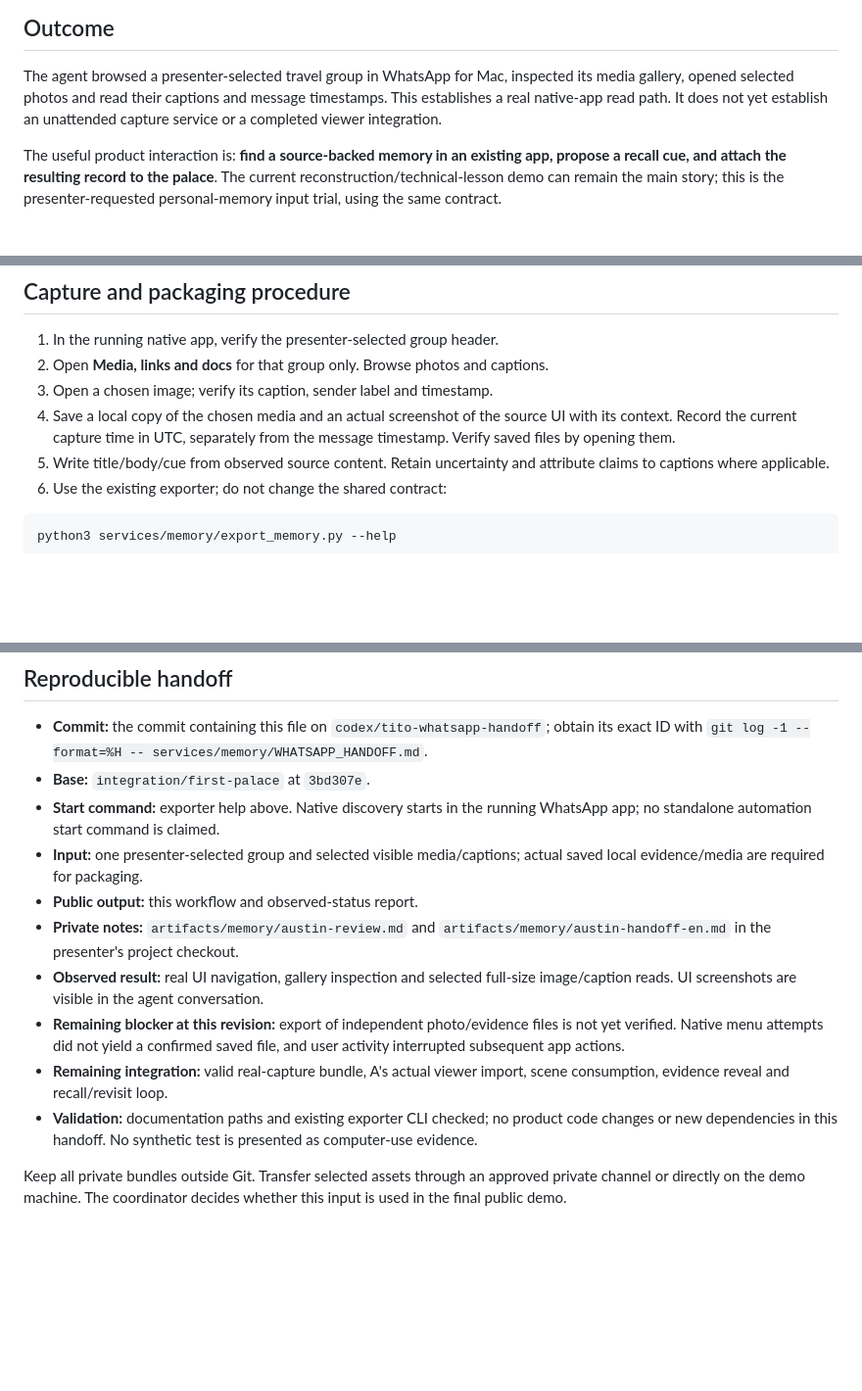
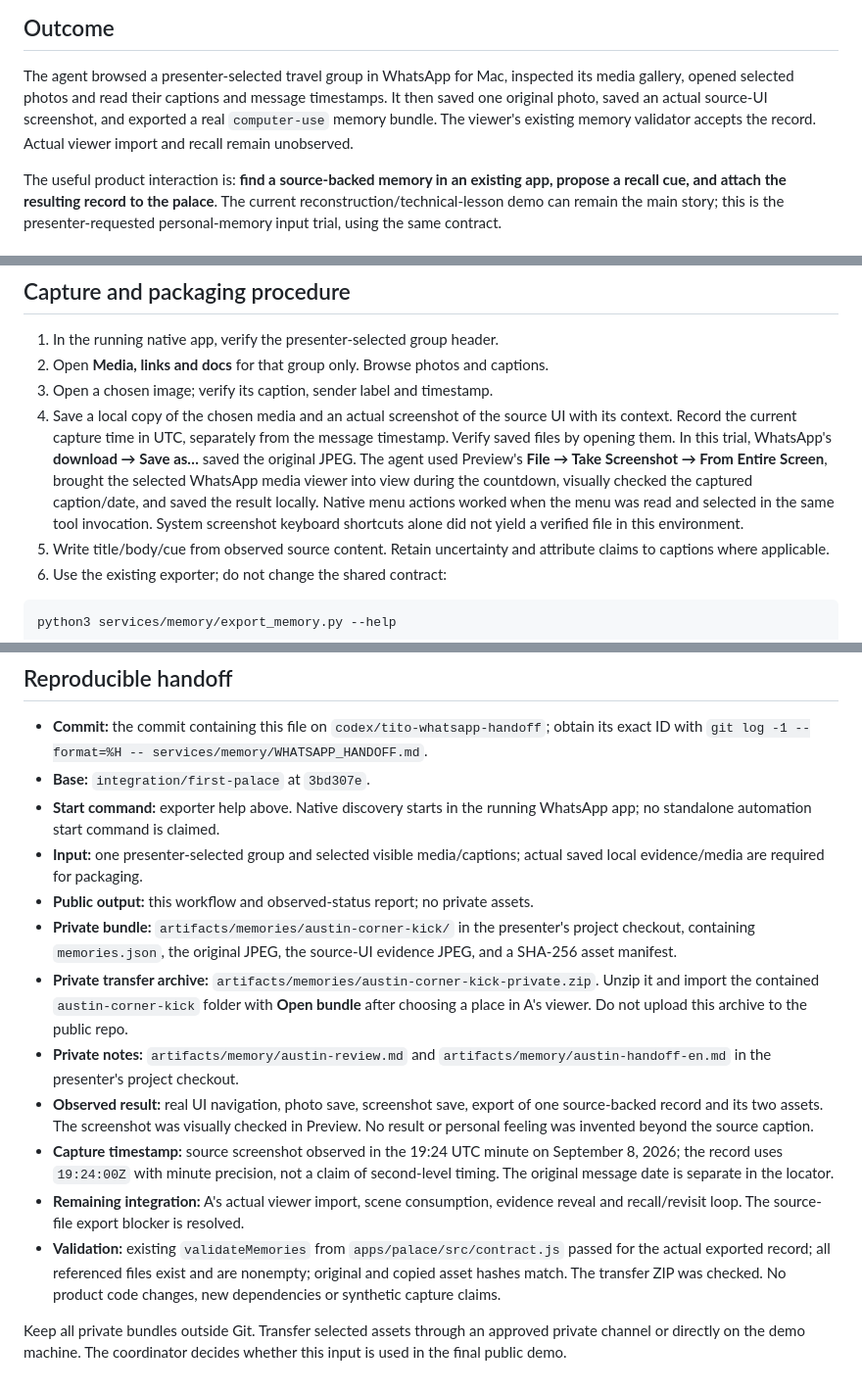
Before and after one commit to laulpogan/haasome, a Markdown page: services/memory/WHATSAPP_HANDOFF.md, 3 parts joined by grey strips. Shown at 98% size. GitHub-like rendering; blank space fills up the shorter version.

Commit message:
Record verified WhatsApp photo and evidence bundle export

```diff
--- a/services/memory/WHATSAPP_HANDOFF.md
+++ b/services/memory/WHATSAPP_HANDOFF.md
@@ -4,8 +4,9 @@
 
 The agent browsed a presenter-selected travel group in WhatsApp for Mac, inspected
 its media gallery, opened selected photos and read their captions and message
-timestamps. This establishes a real native-app read path. It does not yet establish
-an unattended capture service or a completed viewer integration.
+timestamps. It then saved one original photo, saved an actual source-UI screenshot,
+and exported a real `computer-use` memory bundle. The viewer's existing memory
+validator accepts the record. Actual viewer import and recall remain unobserved.
 
 The useful product interaction is: **find a source-backed memory in an existing
 app, propose a recall cue, and attach the resulting record to the palace**.
@@ -41,6 +42,13 @@ the presenter's ignored `artifacts/memory/` directory.
 4. Save a local copy of the chosen media and an actual screenshot of the source
    UI with its context. Record the current capture time in UTC, separately from
    the message timestamp. Verify saved files by opening them.
+   In this trial, WhatsApp's **download → Save as…** saved the original JPEG.
+   The agent used Preview's **File → Take Screenshot → From Entire Screen**,
+   brought the selected WhatsApp media viewer into view during the countdown,
+   visually checked the captured caption/date, and saved the result locally.
+   Native menu actions worked when the menu was read and selected in the same
+   tool invocation. System screenshot keyboard shortcuts alone did not yield a
+   verified file in this environment.
 5. Write title/body/cue from observed source content. Retain uncertainty and
    attribute claims to captions where applicable.
 6. Use the existing exporter; do not change the shared contract:
@@ -72,19 +80,27 @@ does not automate WhatsApp navigation.
   WhatsApp app; no standalone automation start command is claimed.
 - **Input:** one presenter-selected group and selected visible media/captions;
   actual saved local evidence/media are required for packaging.
-- **Public output:** this workflow and observed-status report.
+- **Public output:** this workflow and observed-status report; no private assets.
+- **Private bundle:** `artifacts/memories/austin-corner-kick/` in the presenter's
+  project checkout, containing `memories.json`, the original JPEG, the source-UI
+  evidence JPEG, and a SHA-256 asset manifest.
+- **Private transfer archive:** `artifacts/memories/austin-corner-kick-private.zip`.
+  Unzip it and import the contained `austin-corner-kick` folder with **Open bundle**
+  after choosing a place in A's viewer. Do not upload this archive to the public repo.
 - **Private notes:** `artifacts/memory/austin-review.md` and
   `artifacts/memory/austin-handoff-en.md` in the presenter's project checkout.
-- **Observed result:** real UI navigation, gallery inspection and selected full-size
-  image/caption reads. UI screenshots are visible in the agent conversation.
-- **Remaining blocker at this revision:** export of independent photo/evidence files
-  is not yet verified. Native menu attempts did not yield a confirmed saved file,
-  and user activity interrupted subsequent app actions.
-- **Remaining integration:** valid real-capture bundle, A's actual viewer import,
-  scene consumption, evidence reveal and recall/revisit loop.
-- **Validation:** documentation paths and existing exporter CLI checked; no product
-  code changes or new dependencies in this handoff. No synthetic test is presented
-  as computer-use evidence.
+- **Observed result:** real UI navigation, photo save, screenshot save, export of
+  one source-backed record and its two assets. The screenshot was visually checked
+  in Preview. No result or personal feeling was invented beyond the source caption.
+- **Capture timestamp:** source screenshot observed in the 19:24 UTC minute on
+  September 8, 2026; the record uses `19:24:00Z` with minute precision, not a claim
+  of second-level timing. The original message date is separate in the locator.
+- **Remaining integration:** A's actual viewer import, scene consumption, evidence
+  reveal and recall/revisit loop. The source-file export blocker is resolved.
+- **Validation:** existing `validateMemories` from `apps/palace/src/contract.js`
+  passed for the actual exported record; all referenced files exist and are
+  nonempty; original and copied asset hashes match. The transfer ZIP was checked.
+  No product code changes, new dependencies or synthetic capture claims.
 
 Keep all private bundles outside Git. Transfer selected assets through an approved
 private channel or directly on the demo machine. The coordinator decides whether
```
